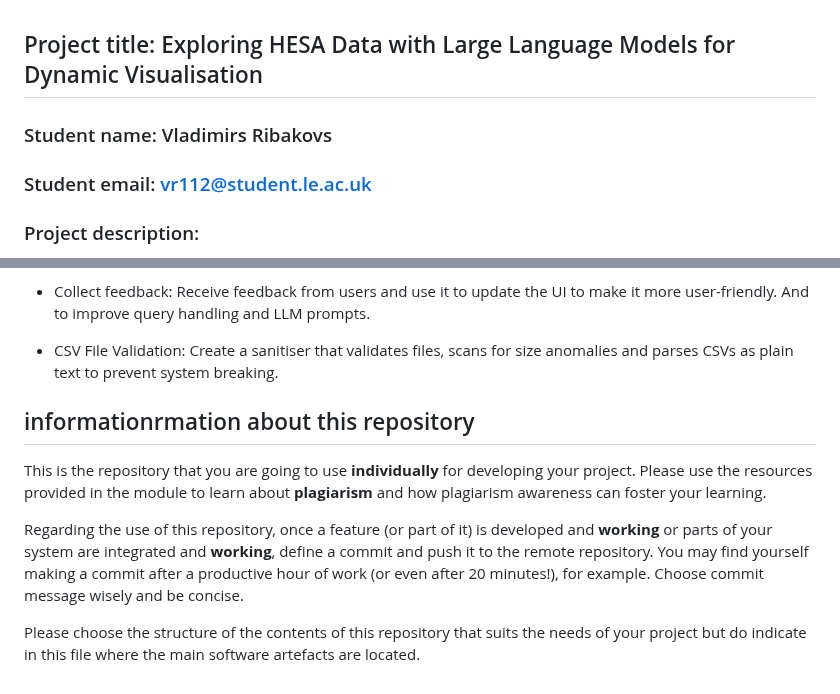
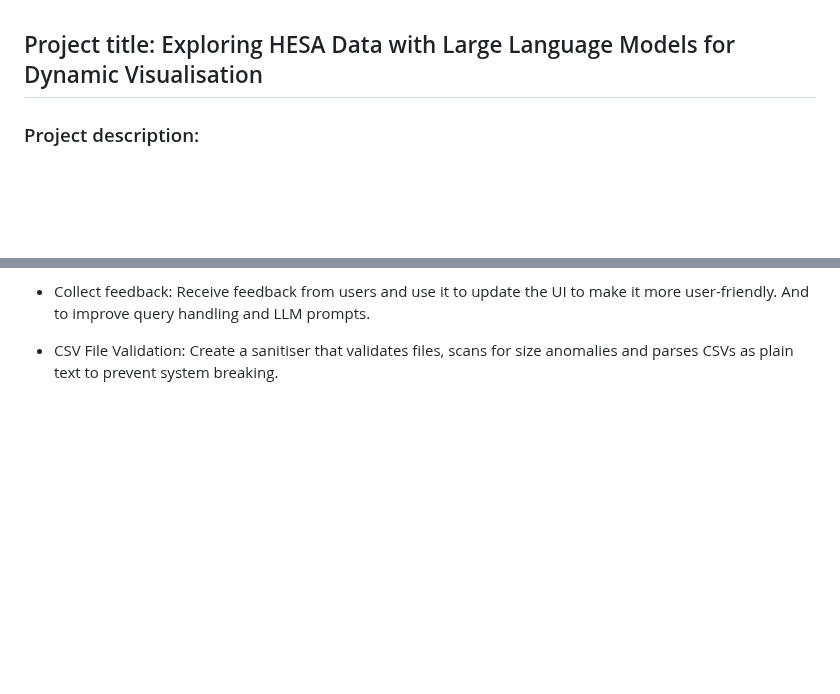
Before and after one commit to vovafish/hesa-llm-visualisation, a Markdown page: README.md, 2 parts joined by grey strips. Drawn GitHub-style; blank space fills up the shorter version.

```diff
--- a/README.md
+++ b/README.md
@@ -1,8 +1,4 @@
 ## Project title: Exploring HESA Data with Large Language Models for Dynamic Visualisation
-
-### Student name: Vladimirs Ribakovs
-
-### Student email: vr112@student.le.ac.uk
 
 ### Project description:
 
@@ -61,11 +57,3 @@ Optional:
 - Collect feedback: Receive feedback from users and use it to update the UI to make it more user-friendly. And to improve query handling and LLM prompts.
 
 - CSV File Validation: Create a sanitiser that validates files, scans for size anomalies and parses CSVs as plain text to prevent system breaking.
-
-
-## informationrmation about this repository
-This is the repository that you are going to use **individually** for developing your project. Please use the resources provided in the module to learn about **plagiarism** and how plagiarism awareness can foster your learning.
-
-Regarding the use of this repository, once a feature (or part of it) is developed and **working** or parts of your system are integrated and **working**, define a commit and push it to the remote repository. You may find yourself making a commit after a productive hour of work (or even after 20 minutes!), for example. Choose commit message wisely and be concise.
-
-Please choose the structure of the contents of this repository that suits the needs of your project but do indicate in this file where the main software artefacts are located.
```
